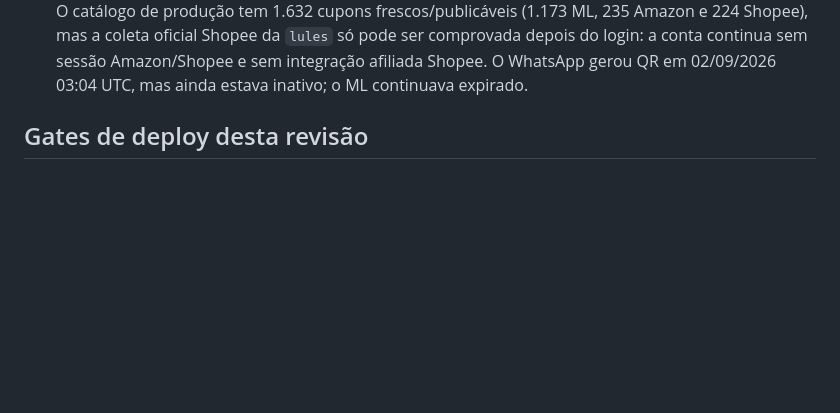
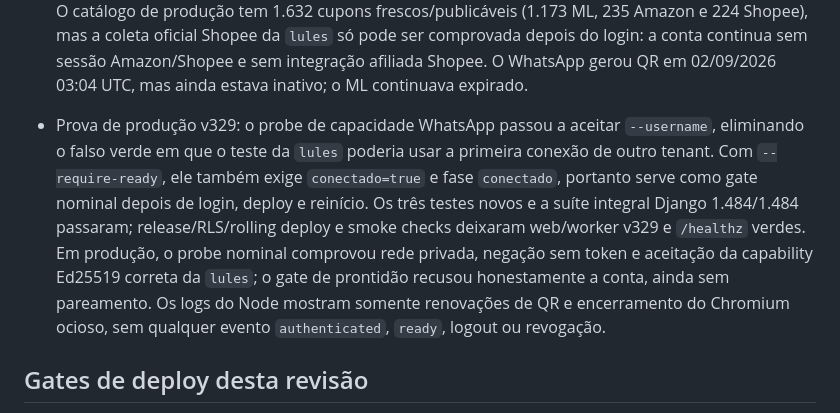
Before and after one commit to Mewstacks/Spreading, a Markdown page: PLANO_REVISAO_PRODUCAO.md, the part around the change. GitHub-like rendering; blank space fills up the shorter version.

Commit message:
Record v329 account-specific WhatsApp probe

```diff
--- a/PLANO_REVISAO_PRODUCAO.md
+++ b/PLANO_REVISAO_PRODUCAO.md
@@ -674,6 +674,17 @@ Fontes primárias consultadas:
   Shopee da `lules` só pode ser comprovada depois do login: a conta continua sem
   sessão Amazon/Shopee e sem integração afiliada Shopee. O WhatsApp gerou QR em
   02/09/2026 03:04 UTC, mas ainda estava inativo; o ML continuava expirado.
+- Prova de produção v329: o probe de capacidade WhatsApp passou a aceitar
+  `--username`, eliminando o falso verde em que o teste da `lules` poderia usar a
+  primeira conexão de outro tenant. Com `--require-ready`, ele também exige
+  `conectado=true` e fase `conectado`, portanto serve como gate nominal depois de
+  login, deploy e reinício. Os três testes novos e a suíte integral Django
+  1.484/1.484 passaram; release/RLS/rolling deploy e smoke checks deixaram
+  web/worker v329 e `/healthz` verdes. Em produção, o probe nominal comprovou
+  rede privada, negação sem token e aceitação da capability Ed25519 correta da
+  `lules`; o gate de prontidão recusou honestamente a conta, ainda sem pareamento.
+  Os logs do Node mostram somente renovações de QR e encerramento do Chromium
+  ocioso, sem qualquer evento `authenticated`, `ready`, logout ou revogação.
 
 ## Gates de deploy desta revisão
 
```
